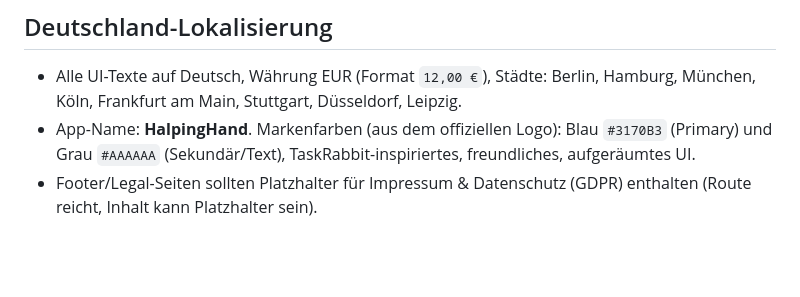
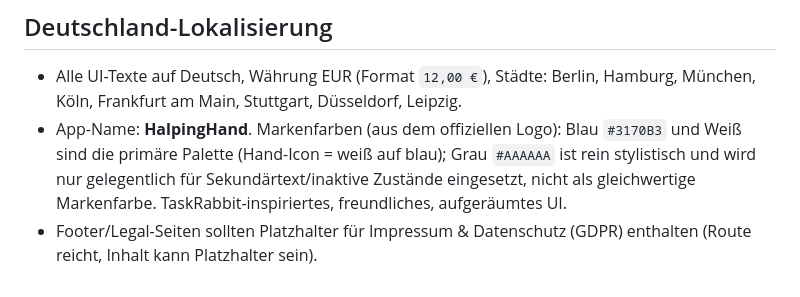
Before and after one commit to tarioahlers-arch/Cockpit, a Markdown page: docs/API_CONTRACT.md, the part around the change. Drawn GitHub-style; blank space fills up the shorter version.

Commit message:
Clarify brand color hierarchy: blue + white primary, gray only stylistic
Gray was documented as a co-equal secondary brand color; it's actually just
a stylistic touch (used in the "Halping" half of the wordmark) and in the UI
only for conventional secondary/inactive states. Blue + white are the real
primary palette (the hand icon itself is white on blue). No UI code changed
— it already followed this hierarchy (blue/white buttons and hero, gray only
for muted captions and inactive stepper/star states); this fixes the
docs description to match.

Co-Authored-By: Claude Sonnet 5 <noreply@anthropic.com>
Claude-Session: https://claude.ai/code/session_011MnpmQSDjLZXniTuXwgXfd

```diff
--- a/docs/API_CONTRACT.md
+++ b/docs/API_CONTRACT.md
@@ -98,5 +98,5 @@ WebSocket (Socket.io) at server root, auth via `socket.handshake.auth.token = <J
 
 ## Deutschland-Lokalisierung
 - Alle UI-Texte auf Deutsch, Währung EUR (Format `12,00 €`), Städte: Berlin, Hamburg, München, Köln, Frankfurt am Main, Stuttgart, Düsseldorf, Leipzig.
-- App-Name: **HalpingHand**. Markenfarben (aus dem offiziellen Logo): Blau `#3170B3` (Primary) und Grau `#AAAAAA` (Sekundär/Text), TaskRabbit-inspiriertes, freundliches, aufgeräumtes UI.
+- App-Name: **HalpingHand**. Markenfarben (aus dem offiziellen Logo): Blau `#3170B3` und Weiß sind die primäre Palette (Hand-Icon = weiß auf blau); Grau `#AAAAAA` ist rein stylistisch und wird nur gelegentlich für Sekundärtext/inaktive Zustände eingesetzt, nicht als gleichwertige Markenfarbe. TaskRabbit-inspiriertes, freundliches, aufgeräumtes UI.
 - Footer/Legal-Seiten sollten Platzhalter für Impressum & Datenschutz (GDPR) enthalten (Route reicht, Inhalt kann Platzhalter sein).
```
